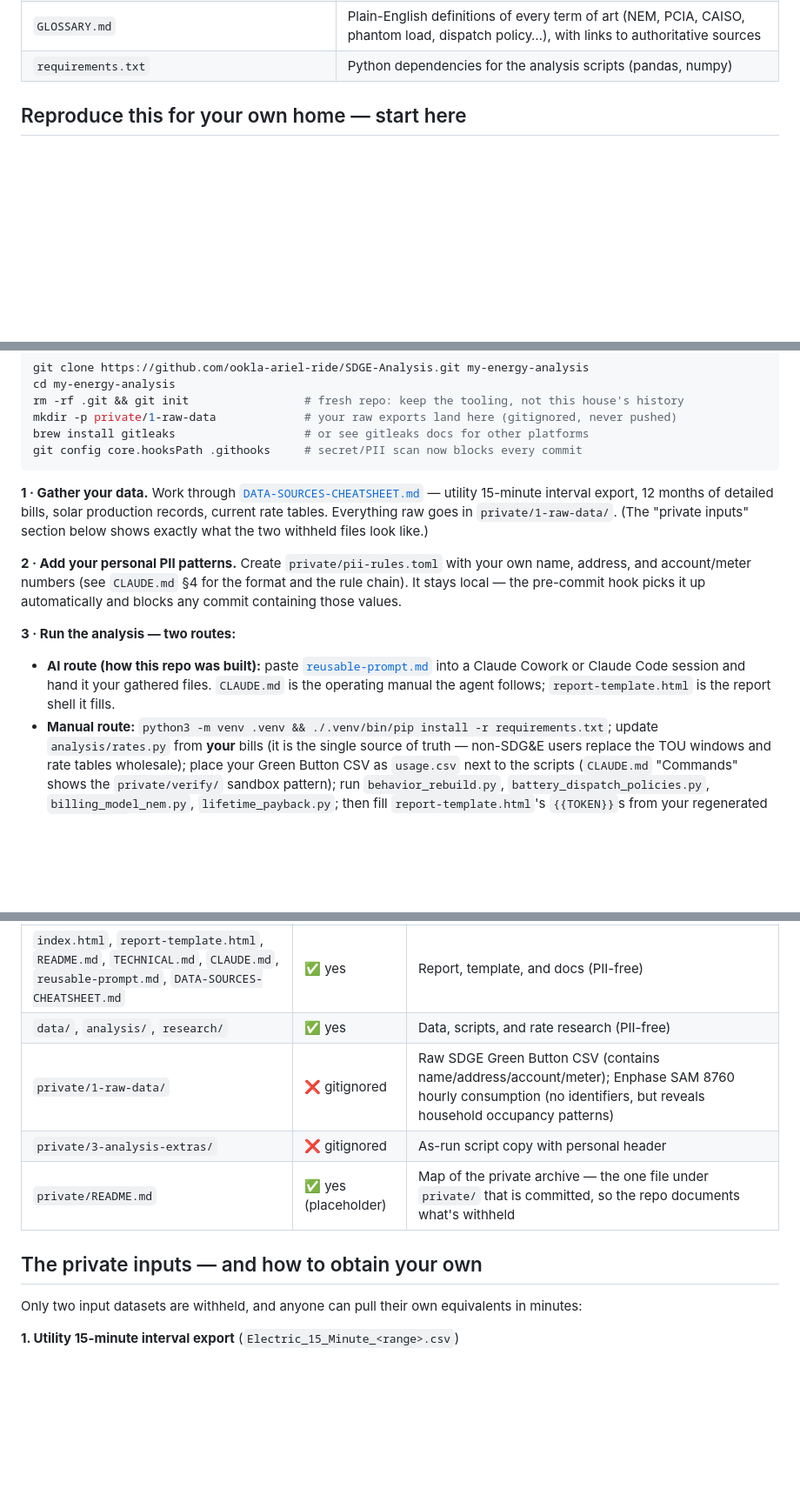
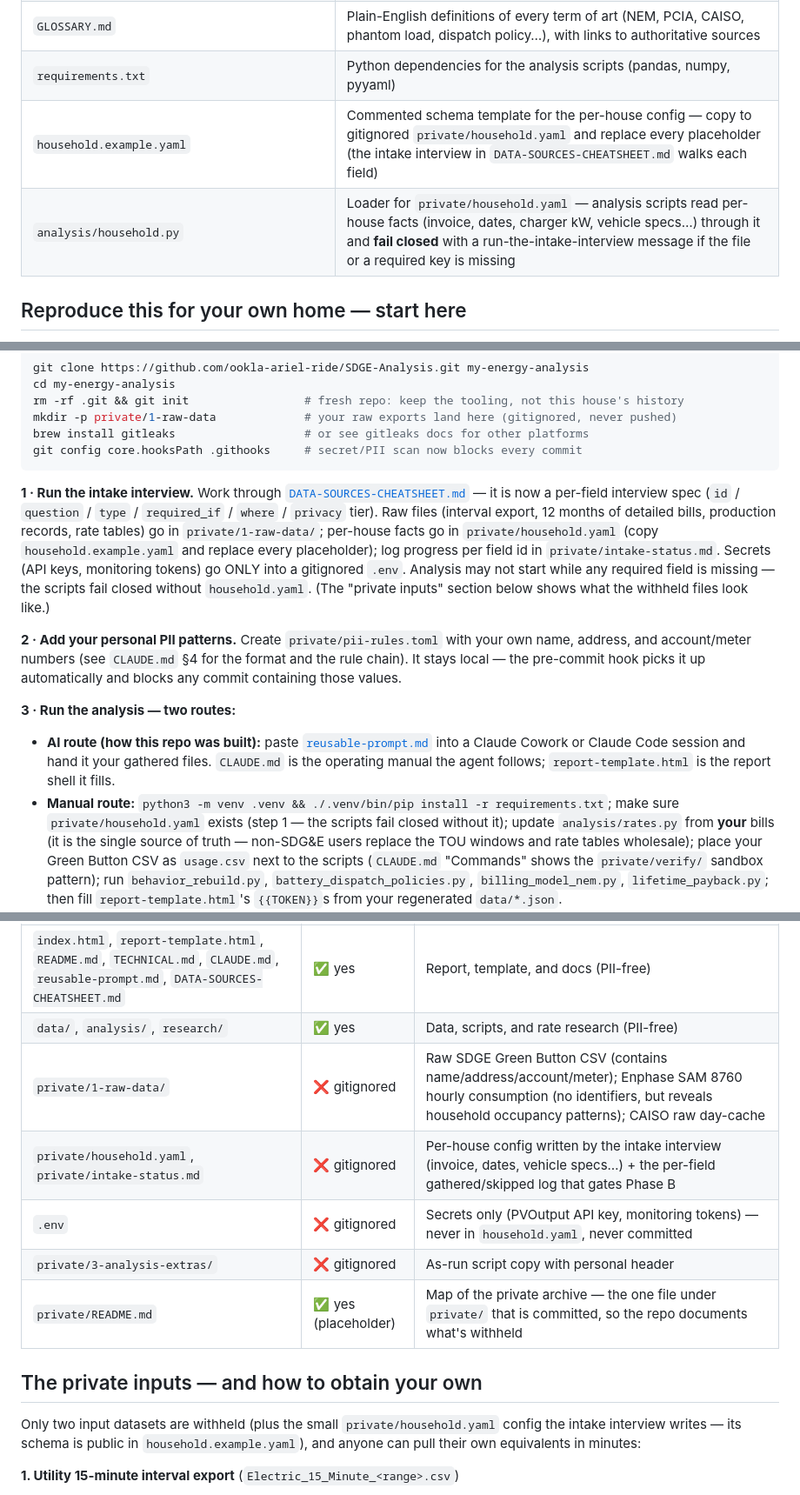
Before and after one commit to ookla-ariel-ride/SDGE-Analysis, a Markdown page: README.md, 3 parts joined by grey strips. Shown at 87% size. Drawn GitHub-style; blank space fills up the shorter version.

Commit message:
README: intake rows, layout, private inputs, refresh flow

````diff
--- a/README.md
+++ b/README.md
@@ -106,7 +106,9 @@ An interactive, evidence-based report for a solar home with two EVs (all-electri
 | `reusable-prompt.md` | Full prompt to reproduce this entire analysis (plan + solar + battery + gas + bill audit) in Claude Cowork |
 | `DATA-SOURCES-CHEATSHEET.md` | Fill-in-the-blanks checklist of every data source needed (links, which PDFs/exports to gather) for your own home |
 | `GLOSSARY.md` | Plain-English definitions of every term of art (NEM, PCIA, CAISO, phantom load, dispatch policy…), with links to authoritative sources |
-| `requirements.txt` | Python dependencies for the analysis scripts (pandas, numpy) |
+| `requirements.txt` | Python dependencies for the analysis scripts (pandas, numpy, pyyaml) |
+| `household.example.yaml` | Commented schema template for the per-house config — copy to gitignored `private/household.yaml` and replace every placeholder (the intake interview in `DATA-SOURCES-CHEATSHEET.md` walks each field) |
+| `analysis/household.py` | Loader for `private/household.yaml` — analysis scripts read per-house facts (invoice, dates, charger kW, vehicle specs…) through it and **fail closed** with a run-the-intake-interview message if the file or a required key is missing |
 
 ## Reproduce this for your own home — start here
 
@@ -125,10 +127,15 @@ brew install gitleaks                   # or see gitleaks docs for other platfor
 git config core.hooksPath .githooks     # secret/PII scan now blocks every commit
 ```
 
-**1 · Gather your data.** Work through [`DATA-SOURCES-CHEATSHEET.md`](DATA-SOURCES-CHEATSHEET.md)
-— utility 15-minute interval export, 12 months of detailed bills, solar production records,
-current rate tables. Everything raw goes in `private/1-raw-data/`. (The "private inputs"
-section below shows exactly what the two withheld files look like.)
+**1 · Run the intake interview.** Work through [`DATA-SOURCES-CHEATSHEET.md`](DATA-SOURCES-CHEATSHEET.md)
+— it is now a per-field interview spec (`id` / `question` / `type` / `required_if` / `where` /
+`privacy` tier). Raw files (interval export, 12 months of detailed bills, production records,
+rate tables) go in `private/1-raw-data/`; per-house facts go in `private/household.yaml`
+(copy `household.example.yaml` and replace every placeholder); log progress per field id in
+`private/intake-status.md`. Secrets (API keys, monitoring tokens) go ONLY into a gitignored
+`.env`. Analysis may not start while any required field is missing — the scripts fail closed
+without `household.yaml`. (The "private inputs" section below shows what the withheld files
+look like.)
 
 **2 · Add your personal PII patterns.** Create `private/pii-rules.toml` with your own name,
 address, and account/meter numbers (see `CLAUDE.md` §4 for the format and the rule chain).
@@ -140,6 +147,7 @@ containing those values.
   into a Claude Cowork or Claude Code session and hand it your gathered files. `CLAUDE.md` is
   the operating manual the agent follows; `report-template.html` is the report shell it fills.
 - **Manual route:** `python3 -m venv .venv && ./.venv/bin/pip install -r requirements.txt`;
+  make sure `private/household.yaml` exists (step 1 — the scripts fail closed without it);
   update `analysis/rates.py` from **your** bills (it is the single source of truth — non-SDG&E
   users replace the TOU windows and rate tables wholesale); place your Green Button CSV as
   `usage.csv` next to the scripts (`CLAUDE.md` "Commands" shows the `private/verify/` sandbox
@@ -187,13 +195,17 @@ Your report will be live at `https://<you>.github.io/sdge-rate-analysis/` within
 |---|---|---|
 | `index.html`, `report-template.html`, `README.md`, `TECHNICAL.md`, `CLAUDE.md`, `reusable-prompt.md`, `DATA-SOURCES-CHEATSHEET.md` | ✅ yes | Report, template, and docs (PII-free) |
 | `data/`, `analysis/`, `research/` | ✅ yes | Data, scripts, and rate research (PII-free) |
-| `private/1-raw-data/` | ❌ gitignored | Raw SDGE Green Button CSV (contains name/address/account/meter); Enphase SAM 8760 hourly consumption (no identifiers, but reveals household occupancy patterns) |
+| `private/1-raw-data/` | ❌ gitignored | Raw SDGE Green Button CSV (contains name/address/account/meter); Enphase SAM 8760 hourly consumption (no identifiers, but reveals household occupancy patterns); CAISO raw day-cache |
+| `private/household.yaml`, `private/intake-status.md` | ❌ gitignored | Per-house config written by the intake interview (invoice, dates, vehicle specs…) + the per-field gathered/skipped log that gates Phase B |
+| `.env` | ❌ gitignored | Secrets only (PVOutput API key, monitoring tokens) — never in `household.yaml`, never committed |
 | `private/3-analysis-extras/` | ❌ gitignored | As-run script copy with personal header |
 | `private/README.md` | ✅ yes (placeholder) | Map of the private archive — the one file under `private/` that is committed, so the repo documents what's withheld |
 
 ## The private inputs — and how to obtain your own
 
-Only two input datasets are withheld, and anyone can pull their own equivalents in minutes:
+Only two input datasets are withheld (plus the small `private/household.yaml` config the
+intake interview writes — its schema is public in `household.example.yaml`), and anyone can
+pull their own equivalents in minutes:
 
 **1. Utility 15-minute interval export** (`Electric_15_Minute_<range>.csv`)
 - SDG&E customers: My Energy Center (myenergycenter.com) → Usage → **Green Button Download** →
````
Also changed, not shown: other parts of README.md (+2 -1 lines).
